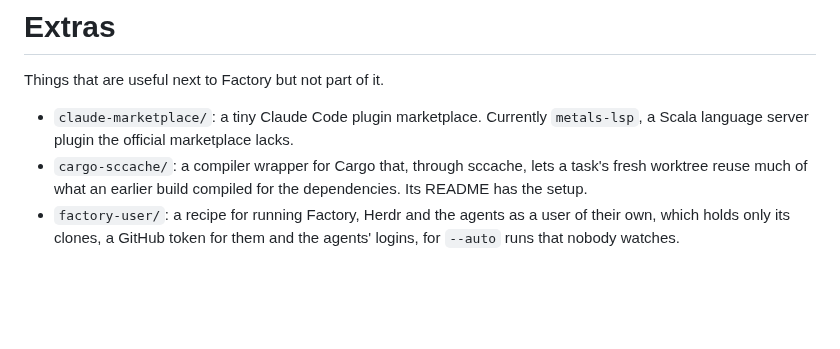
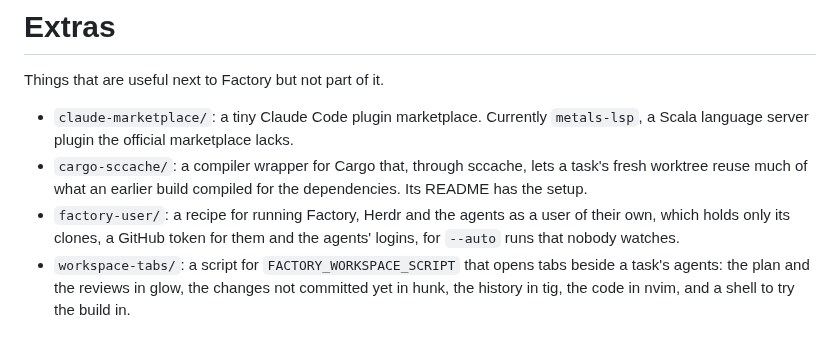
Before and after one commit to robi42/factory, a Markdown page: extras/README.md, the part around the change. Drawn GitHub-style; blank space fills up the shorter version.

```diff
--- a/extras/README.md
+++ b/extras/README.md
@@ -10,3 +10,6 @@ Things that are useful next to Factory but not part of it.
 - `factory-user/`: a recipe for running Factory, Herdr and the agents as a user of their
   own, which holds only its clones, a GitHub token for them and the agents' logins, for
   `--auto` runs that nobody watches.
+- `workspace-tabs/`: a script for `FACTORY_WORKSPACE_SCRIPT` that opens tabs beside a
+  task's agents: the plan and the reviews in glow, the changes not committed yet in hunk,
+  the history in tig, the code in nvim, and a shell to try the build in.
```
Also changed, not shown: CHANGELOG.md (+4 -0 lines), README.md (+16 -0 lines), assets/screenshot-glow.png (added), 4 other files.
